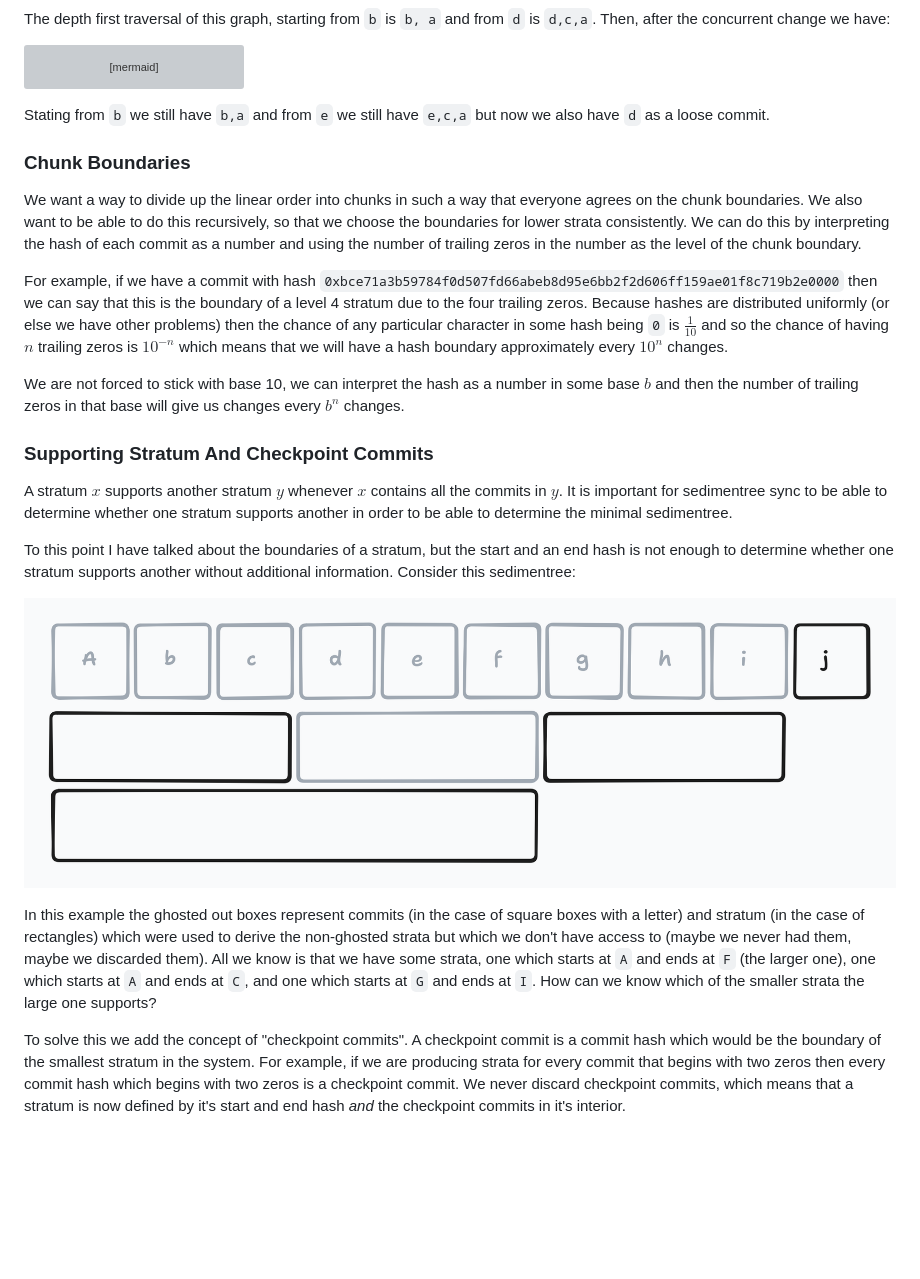
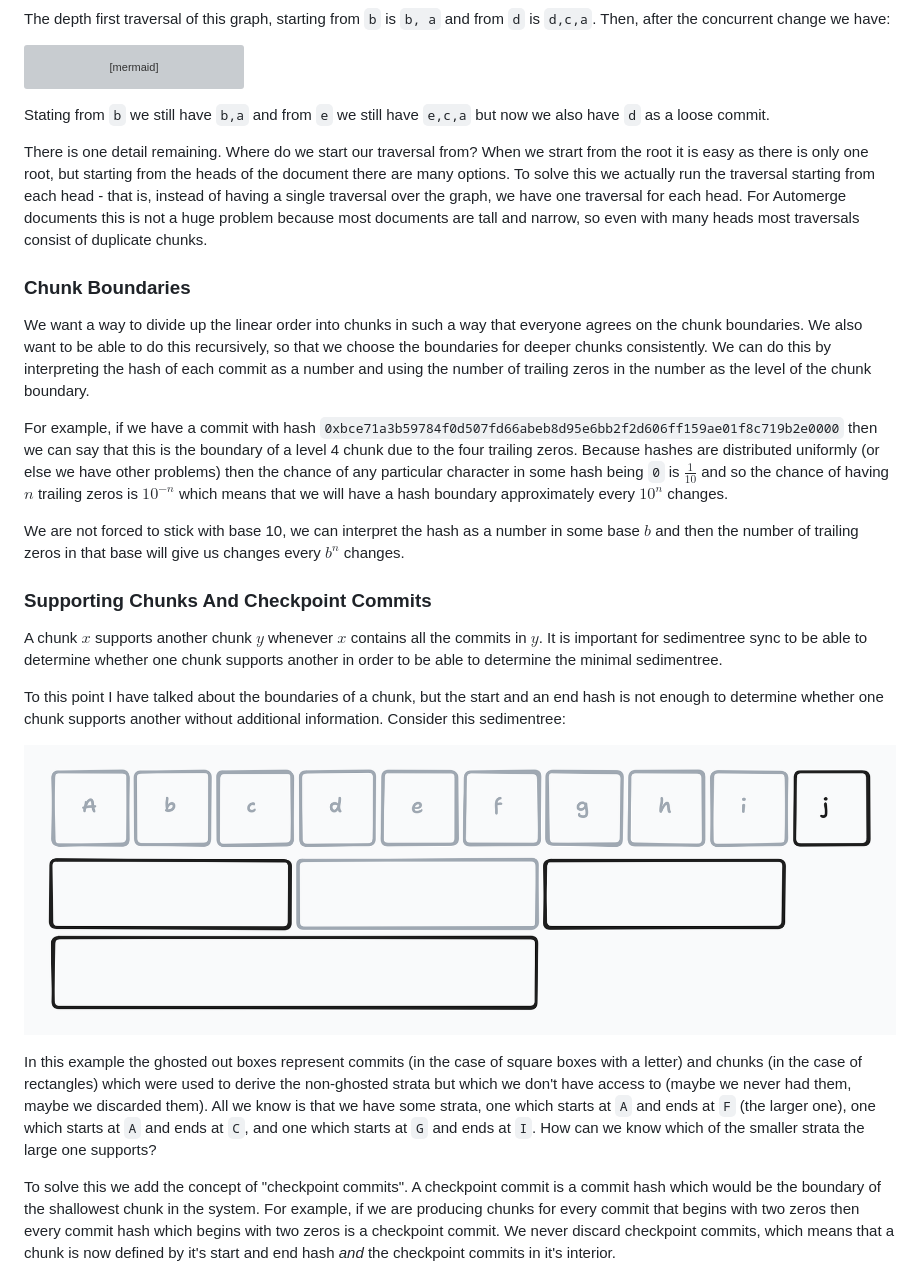
Before and after one commit to inkandswitch/keyhive, a Markdown page: design/sedimentree.md, the part around the change printed below. GitHub-like rendering; blank space fills up the shorter version; grey boxes are pictures that could not be loaded.

```diff
--- a/design/sedimentree.md
+++ b/design/sedimentree.md
@@ -176,25 +176,27 @@ c --> a
 
 Stating from `b` we still have `b,a` and from `e` we still have `e,c,a` but now we also have `d` as a loose commit.
 
+There is one detail remaining. Where do we start our traversal from? When we strart from the root it is easy as there is only one root, but starting from the heads of the document there are many options. To solve this we actually run the traversal starting from each head - that is, instead of having a single traversal over the graph, we have one traversal for each head. For Automerge documents this is not a huge problem because most documents are tall and narrow, so even with many heads most traversals consist of duplicate chunks.
+
 ### Chunk Boundaries
 
-We want a way to divide up the linear order into chunks in such a way that everyone agrees on the chunk boundaries. We also want to be able to do this recursively, so that we choose the boundaries for lower strata consistently. We can do this by interpreting the hash of each commit as a number and using the number of trailing zeros in the number as the level of the chunk boundary.
+We want a way to divide up the linear order into chunks in such a way that everyone agrees on the chunk boundaries. We also want to be able to do this recursively, so that we choose the boundaries for deeper chunks consistently. We can do this by interpreting the hash of each commit as a number and using the number of trailing zeros in the number as the level of the chunk boundary.
 
-For example, if we have a commit with hash `0xbce71a3b59784f0d507fd66abeb8d95e6bb2f2d606ff159ae01f8c719b2e0000` then we can say that this is the boundary of a level 4 stratum due to the four trailing zeros. Because hashes are distributed uniformly (or else we have other problems) then the chance of any particular character in some hash being `0` is  $\frac{1}{10}$ and so the chance of having $n$ trailing zeros is $10^{-n}$ which means that we will have a hash boundary approximately every $10^{n}$ changes.
+For example, if we have a commit with hash `0xbce71a3b59784f0d507fd66abeb8d95e6bb2f2d606ff159ae01f8c719b2e0000` then we can say that this is the boundary of a level 4 chunk due to the four trailing zeros. Because hashes are distributed uniformly (or else we have other problems) then the chance of any particular character in some hash being `0` is  $\frac{1}{10}$ and so the chance of having $n$ trailing zeros is $10^{-n}$ which means that we will have a hash boundary approximately every $10^{n}$ changes.
 
 We are not forced to stick with base 10, we can interpret the hash as a number in some base $b$ and then the number of trailing zeros in that base will give us changes every $b^{n}$ changes.
 
-### Supporting Stratum And Checkpoint Commits
+### Supporting Chunks And Checkpoint Commits
 
-A stratum $x$ supports another stratum $y$ whenever $x$ contains all the commits in $y$. It is important for sedimentree sync to be able to determine whether one stratum supports another in order to be able to determine the minimal sedimentree.
+A chunk $x$ supports another chunk $y$ whenever $x$ contains all the commits in $y$. It is important for sedimentree sync to be able to determine whether one chunk supports another in order to be able to determine the minimal sedimentree.
 
-To this point I have talked about the boundaries of a stratum, but the start and an end hash is not enough to determine whether one stratum supports another without additional information. Consider this sedimentree:
+To this point I have talked about the boundaries of a chunk, but the start and an end hash is not enough to determine whether one chunk supports another without additional information. Consider this sedimentree:
 
 ![](assets/sedimentree/sedimentree-4.png)
 
-In this example the ghosted out boxes represent commits (in the case of square boxes with a letter) and stratum (in the case of rectangles) which were used to derive the non-ghosted strata but which we don't have access to (maybe we never had them, maybe we discarded them). All we know is that we have some strata, one which starts at `A` and ends at `F` (the larger one), one which starts at `A` and ends at `C`, and one which starts at `G` and ends at `I`. How can we know which of the smaller strata the large one supports?
+In this example the ghosted out boxes represent commits (in the case of square boxes with a letter) and chunks (in the case of rectangles) which were used to derive the non-ghosted strata but which we don't have access to (maybe we never had them, maybe we discarded them). All we know is that we have some strata, one which starts at `A` and ends at `F` (the larger one), one which starts at `A` and ends at `C`, and one which starts at `G` and ends at `I`. How can we know which of the smaller strata the large one supports?
 
-To solve this we add the concept of "checkpoint commits". A checkpoint commit is a commit hash which would be the boundary of the smallest stratum in the system. For example, if we are producing strata for every commit that begins with two zeros then every commit hash which begins with two zeros is a checkpoint commit. We never discard checkpoint commits, which means that a stratum is now defined by it's start and end hash _and_ the checkpoint commits in it's interior.
+To solve this we add the concept of "checkpoint commits". A checkpoint commit is a commit hash which would be the boundary of the shallowest chunk in the system. For example, if we are producing chunks for every commit that begins with two zeros then every commit hash which begins with two zeros is a checkpoint commit. We never discard checkpoint commits, which means that a chunk is now defined by it's start and end hash _and_ the checkpoint commits in it's interior.
 
 ![](assets/sedimentree/sedimentree-5.png)
 
```
Also changed, not shown: other parts of design/sedimentree.md (+76 -13 lines).
